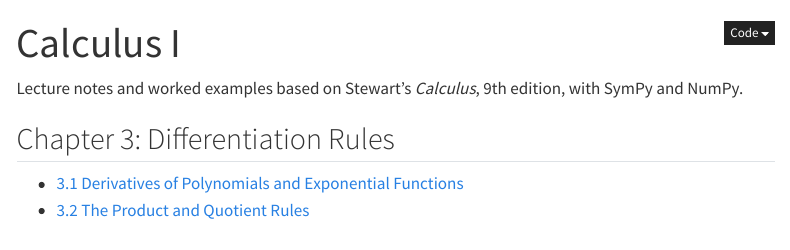
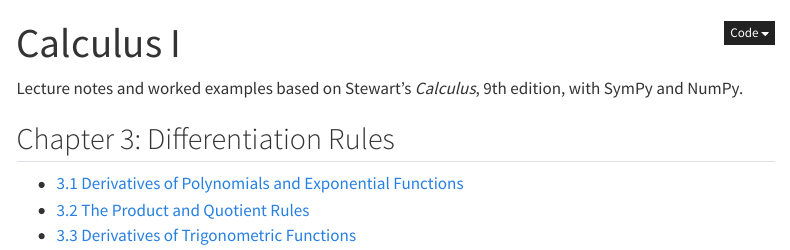
Before and after one commit to mirajcs/calculus_I, a Quarto document (index.qmd): the page in a window 1100 px wide, from its top. Rendered offline with R 4.5, knitr and Pandoc in place of Quarto, with nearby package versions; menus at the side of the page are left out.

Commit message:
feat: deriv of trig functions

```diff
--- a/_quarto.yml
+++ b/_quarto.yml
@@ -5,6 +5,7 @@ project:
     - index.qmd
     - derivatives_of_polynomials_and_exp_functions.ipynb
     - product_and_quotient_rules.ipynb
+    - derivatives_of_trigonometric_functions.ipynb
 
 website:
   title: "Calculus I"
@@ -16,6 +17,8 @@ website:
             text: "3.1 Polynomials and Exponential Functions"
           - href: product_and_quotient_rules.ipynb
             text: "3.2 The Product and Quotient Rules"
+          - href: derivatives_of_trigonometric_functions.ipynb
+            text: "3.3 Derivatives of Trigonometric Functions"
   sidebar:
     style: docked
     contents:
@@ -27,6 +30,8 @@ website:
             text: "3.1 Polynomials and Exponential Functions"
           - href: product_and_quotient_rules.ipynb
             text: "3.2 The Product and Quotient Rules"
+          - href: derivatives_of_trigonometric_functions.ipynb
+            text: "3.3 Derivatives of Trigonometric Functions"
 
 format:
   html:
--- a/index.qmd
+++ b/index.qmd
@@ -8,3 +8,4 @@ Lecture notes and worked examples based on Stewart's *Calculus*, 9th edition, wi
 
 - [3.1 Derivatives of Polynomials and Exponential Functions](derivatives_of_polynomials_and_exp_functions.ipynb)
 - [3.2 The Product and Quotient Rules](product_and_quotient_rules.ipynb)
+- [3.3 Derivatives of Trigonometric Functions](derivatives_of_trigonometric_functions.ipynb)
```
Also changed, not shown: 2 other files.
